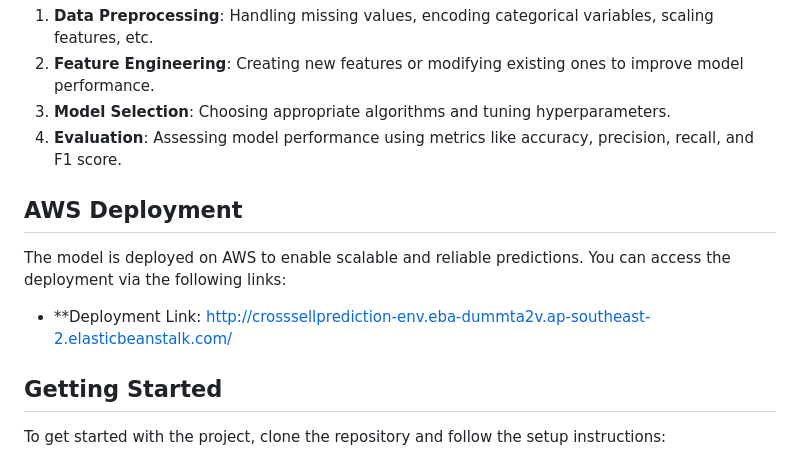
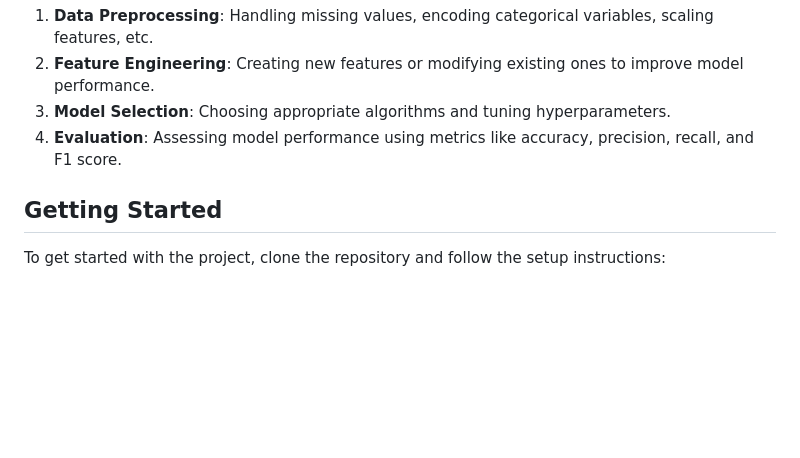
Before and after one commit to saxamrawat/Insurance-Cross-Sell-Prediction, a Markdown page: README.md, the part around the change. Drawn GitHub-style; blank space fills up the shorter version.

```diff
--- a/README.md
+++ b/README.md
@@ -38,12 +38,6 @@ The goal is to build a machine learning model to predict the `Response` variable
 3. **Model Selection**: Choosing appropriate algorithms and tuning hyperparameters.
 4. **Evaluation**: Assessing model performance using metrics like accuracy, precision, recall, and F1 score.
 
-## AWS Deployment
-
-The model is deployed on AWS to enable scalable and reliable predictions. You can access the deployment via the following links:
-
-- **Deployment Link: http://crosssellprediction-env.eba-dummta2v.ap-southeast-2.elasticbeanstalk.com/
-
 ## Getting Started
 
 To get started with the project, clone the repository and follow the setup instructions:
```
